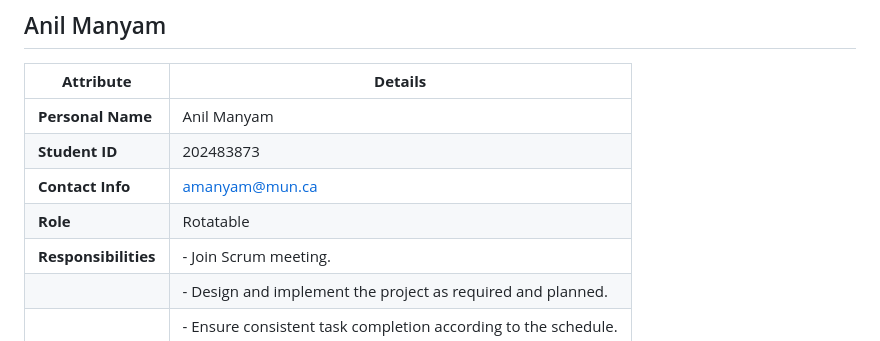
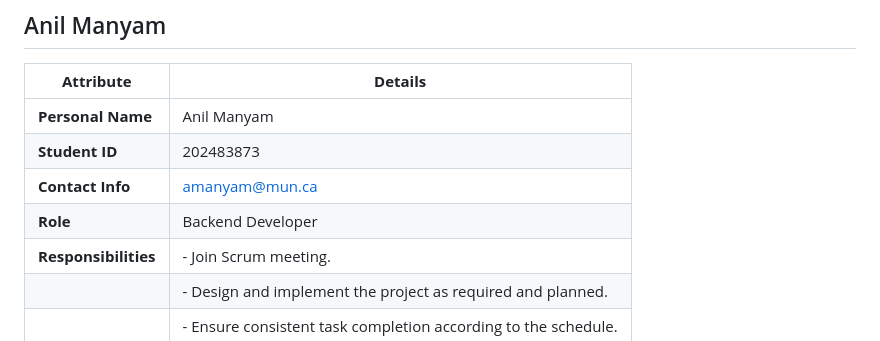
Before and after one commit to bonafide-ptnguyen/CertRoot, a Markdown page: docs/team_profiles.md, the part around the change. GitHub-like rendering.

```diff
--- a/docs/team_profiles.md
+++ b/docs/team_profiles.md
@@ -9,7 +9,7 @@ This document contains the profiles of each team member, including their roles,
 | **Personal Name**     | Anil Manyam                                                                                               |
 | **Student ID**        | 202483873                                                                                                    |
 | **Contact Info**      | amanyam@mun.ca                                                                                              |
-| **Role**              | Rotatable                                                                                                    |
+| **Role**              | Backend Developer                                                                                                    |
 | **Responsibilities**  | - Join Scrum meeting.                                                                                        |
 |                       | - Design and implement the project as required and planned.                                                  |
 |                       | - Ensure consistent task completion according to the schedule.                                               |
```
